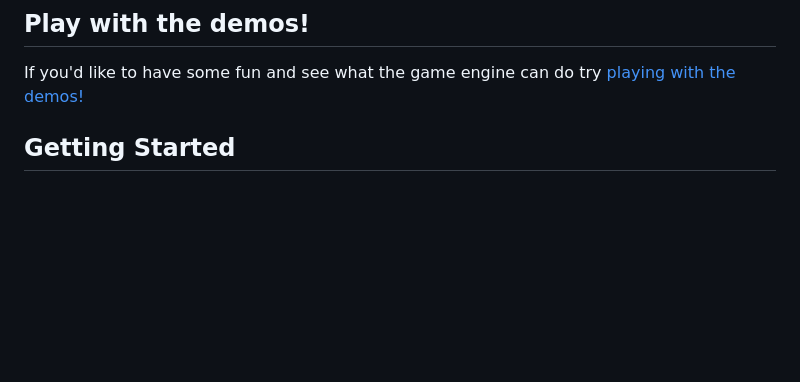
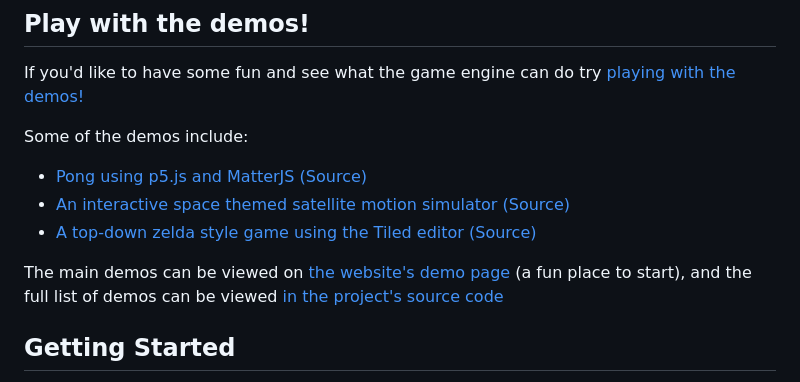
Before and after one commit to L1lith/Lilis-Game-Engine, a Markdown page: README.md, the part around the change. Rendered like a GitHub page; blank space fills up the shorter version.

```diff
--- a/README.md
+++ b/README.md
@@ -12,6 +12,13 @@ The same core runs many demos on this site — a platformer with Tiled maps, Mat
 
 ## Play with the demos!
 If you'd like to have some fun and see what the game engine can do try [playing with the demos!](https://engine.webslc.com/demos)
+
+Some of the demos include:
+- [Pong using p5.js and MatterJS](https://engine.webslc.com/demos/pong/) [(Source)](https://github.com/L1lith/Lilis-Game-Engine/tree/master/demos/pong)
+- [An interactive space themed satellite motion simulator](https://engine.webslc.com/demos/orbital-shapes/) [(Source)](https://github.com/L1lith/Lilis-Game-Engine/tree/master/demos/orbital-shapes)
+- [A top-down zelda style game using the Tiled editor](https://engine.webslc.com/demos/topdown/) [(Source)](https://github.com/L1lith/Lilis-Game-Engine/tree/master/demos/topdown)
+
+The main demos can be viewed on [the website's demo page](https://engine.webslc.com/demos) (a fun place to start), and the full list of demos can be viewed [in the project's source code](https://github.com/L1lith/Lilis-Game-Engine/tree/master/demos)
 
 ## Getting Started
 
```
